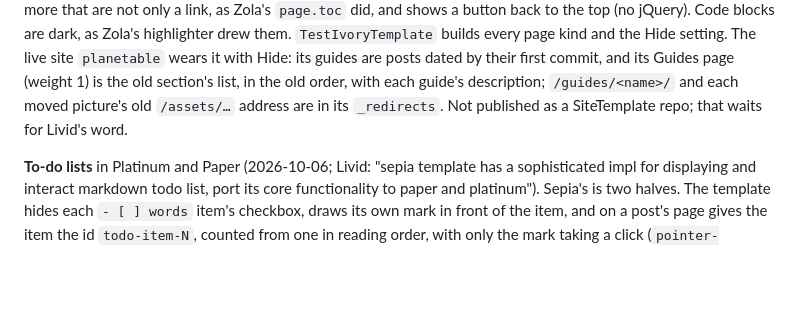
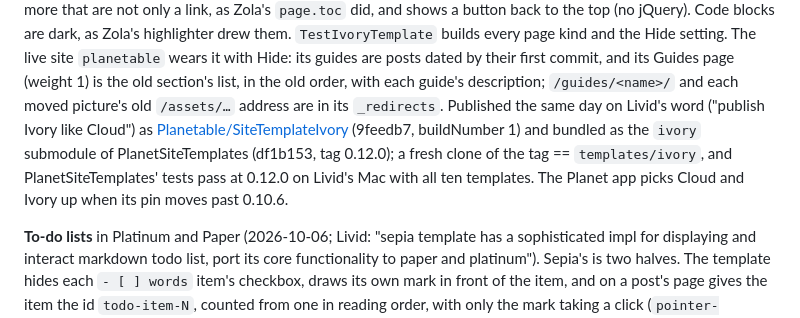
Before and after one commit to livid/exe-planet, a Markdown page: PLAN.md, the part around the change. GitHub-like rendering; blank space fills up the shorter version.

Commit message:
Docs: Ivory is published as SiteTemplateIvory, PlanetSiteTemplates 0.12.0
Co-Authored-By: Claude Opus 5.5 <noreply@anthropic.com>

```diff
--- a/PLAN.md
+++ b/PLAN.md
@@ -529,8 +529,14 @@ builds every page kind and the Hide setting. The live site `planetable`
 wears it with Hide: its guides are posts dated by their first commit,
 and its Guides page (weight 1) is the old section's list, in the old
 order, with each guide's description; `/guides/<name>/` and each moved
-picture's old `/assets/…` address are in its `_redirects`. Not
-published as a SiteTemplate repo; that waits for Livid's word.
+picture's old `/assets/…` address are in its `_redirects`. Published
+the same day on Livid's word ("publish Ivory like Cloud") as
+[Planetable/SiteTemplateIvory](https://github.com/Planetable/SiteTemplateIvory)
+(9feedb7, buildNumber 1) and bundled as the `ivory` submodule of
+PlanetSiteTemplates (df1b153, tag 0.12.0); a fresh clone of the tag ==
+`templates/ivory`, and PlanetSiteTemplates' tests pass at 0.12.0 on
+Livid's Mac with all ten templates. The Planet app picks Cloud and
+Ivory up when its pin moves past 0.10.6.
 
 **To-do lists** in Platinum and Paper (2026-10-06; Livid: "sepia template
 has a sophisticated impl for displaying and interact markdown todo list,
```
